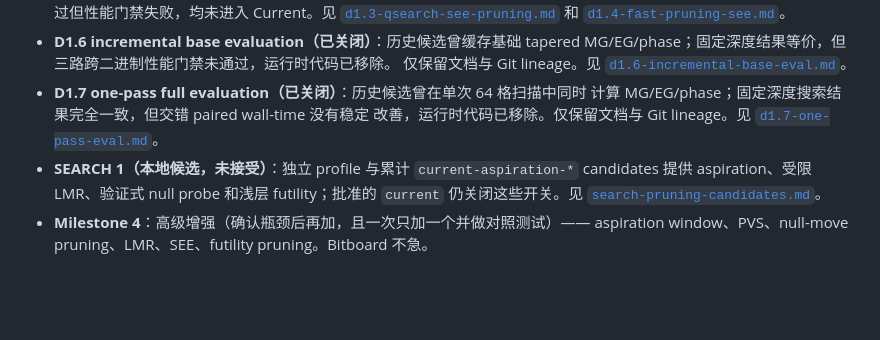
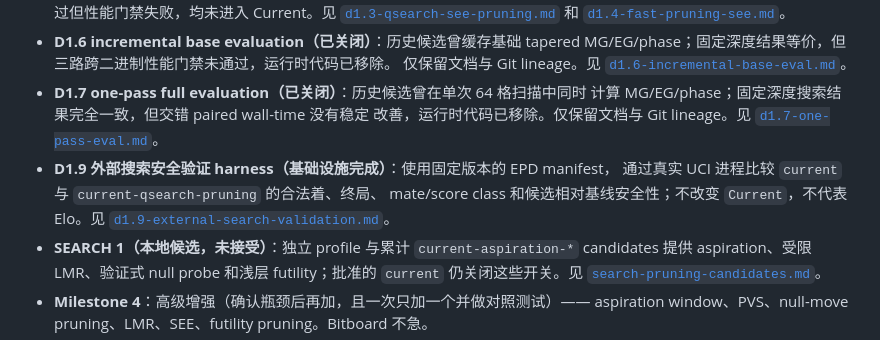
Before and after one commit to zxjAiLun/super-eureka, a Markdown page: README.md, the part around the change. Drawn GitHub-style; blank space fills up the shorter version.

Commit message:
docs(test): document D1.9 search safety validation

```diff
--- a/README.md
+++ b/README.md
@@ -219,10 +219,14 @@ bestmove b1c3
   MG/EG/phase；固定深度结果等价，但三路跨二进制性能门禁未通过，运行时代码已移除。
   仅保留文档与 Git lineage。见
   [`d1.6-incremental-base-eval.md`](docs/benchmarks/d1.6-incremental-base-eval.md)。
- - **D1.7 one-pass full evaluation（已关闭）**：历史候选曾在单次 64 格扫描中同时
-   计算 MG/EG/phase；固定深度搜索结果完全一致，但交错 paired wall-time 没有稳定
-   改善，运行时代码已移除。仅保留文档与 Git lineage。见
+- **D1.7 one-pass full evaluation（已关闭）**：历史候选曾在单次 64 格扫描中同时
+  计算 MG/EG/phase；固定深度搜索结果完全一致，但交错 paired wall-time 没有稳定
+  改善，运行时代码已移除。仅保留文档与 Git lineage。见
   [`d1.7-one-pass-eval.md`](docs/benchmarks/d1.7-one-pass-eval.md)。
+- **D1.9 外部搜索安全验证 harness（基础设施完成）**：使用固定版本的 EPD manifest，
+  通过真实 UCI 进程比较 `current` 与 `current-qsearch-pruning` 的合法着、终局、
+  mate/score class 和候选相对基线安全性；不改变 `Current`，不代表 Elo。见
+  [`d1.9-external-search-validation.md`](docs/benchmarks/d1.9-external-search-validation.md)。
 - **SEARCH 1（本地候选，未接受）**：独立 profile 与累计
   `current-aspiration-*` candidates 提供 aspiration、受限 LMR、验证式 null probe
   和浅层 futility；批准的 `current` 仍关闭这些开关。见
```
Also changed, not shown: docs/benchmarks/d1.9-external-search-validation.md (added, +78 -0 lines).
